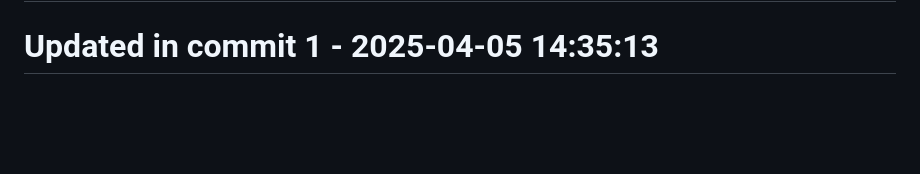
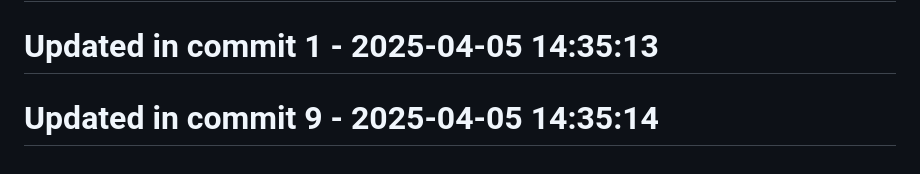
Before and after one commit to llamasearchai/llamaml, a Markdown page: README.md, the part around the change. Drawn GitHub-style; blank space fills up the shorter version.

Commit message:
feat: Create README functionality

```diff
--- a/README.md
+++ b/README.md
@@ -203,3 +203,5 @@ LlamaML is licensed under the MIT License - see the [LICENSE](LICENSE) file for
 # Updated in commit 25 - 2025-04-04 17:29:55
 
 # Updated in commit 1 - 2025-04-05 14:35:13
+
+# Updated in commit 9 - 2025-04-05 14:35:14
```
